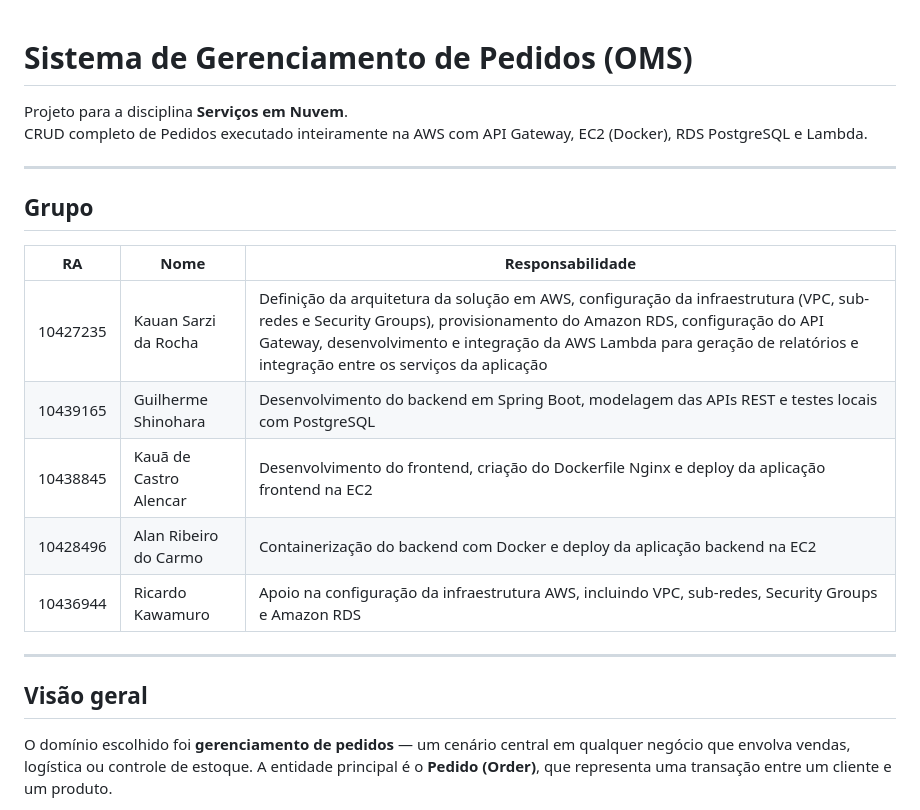
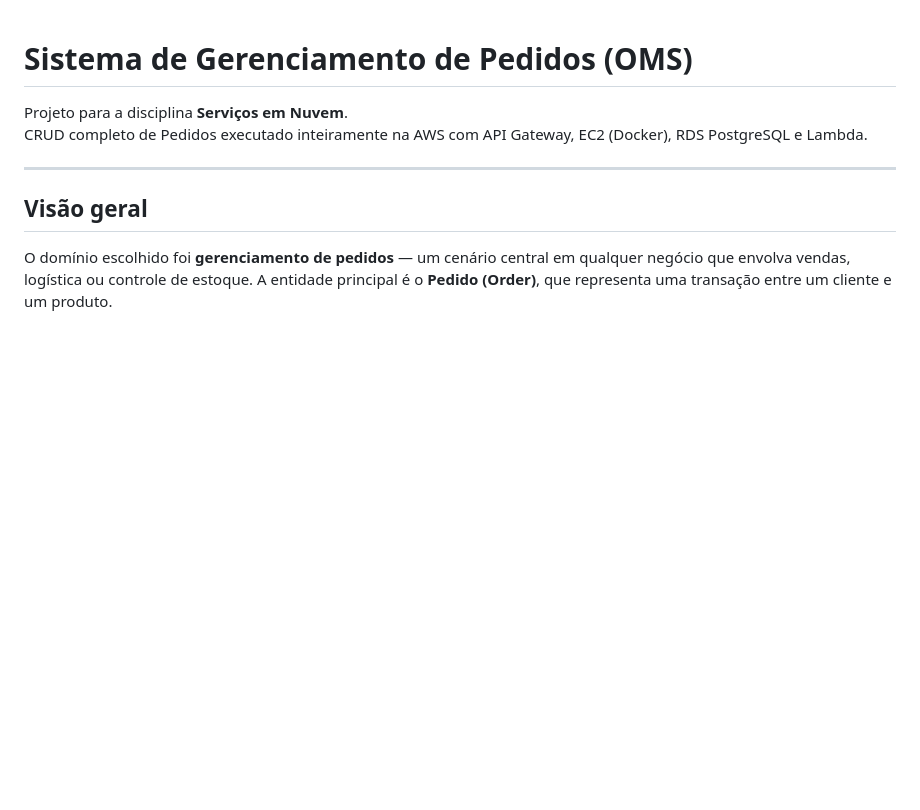
Before and after one commit to KauanSarzi/order-management-system, a Markdown page: README.md, the part around the change. GitHub-like rendering; blank space fills up the shorter version.

```diff
--- a/README.md
+++ b/README.md
@@ -2,17 +2,6 @@
 
 Projeto para a disciplina **Serviços em Nuvem**.
 CRUD completo de Pedidos executado inteiramente na AWS com API Gateway, EC2 (Docker), RDS PostgreSQL e Lambda.
-
----
-
-## Grupo
-| RA | Nome | Responsabilidade |
-|------|------|-----------------|
-| 10427235 | Kauan Sarzi da Rocha | Definição da arquitetura da solução em AWS, configuração da infraestrutura (VPC, sub-redes e Security Groups), provisionamento do Amazon RDS, configuração do API Gateway, desenvolvimento e integração da AWS Lambda para geração de relatórios e integração entre os serviços da aplicação |
-| 10439165 | Guilherme Shinohara | Desenvolvimento do backend em Spring Boot, modelagem das APIs REST e testes locais com PostgreSQL |
-| 10438845 | Kauã de Castro Alencar | Desenvolvimento do frontend, criação do Dockerfile Nginx e deploy da aplicação frontend na EC2 |
-| 10428496 | Alan Ribeiro do Carmo | Containerização do backend com Docker e deploy da aplicação backend na EC2 |
-| 10436944 | Ricardo Kawamuro | Apoio na configuração da infraestrutura AWS, incluindo VPC, sub-redes, Security Groups e Amazon RDS |
 
 ---
 
```
